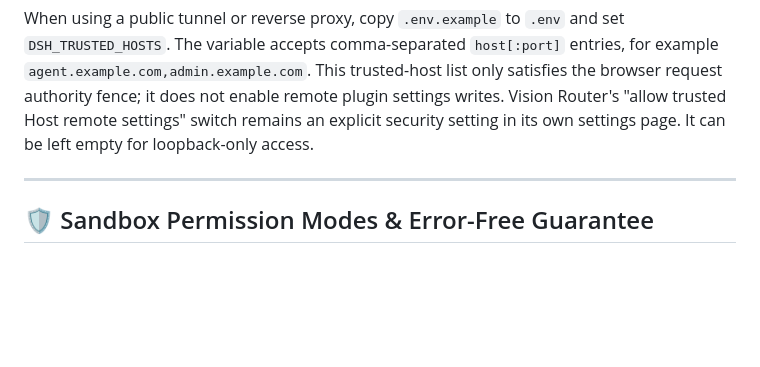
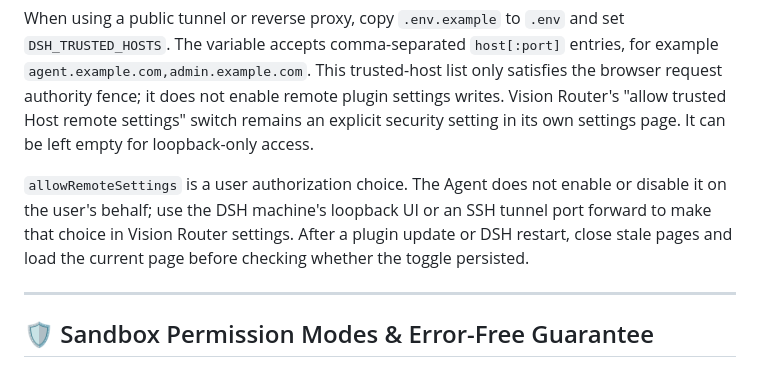
Before and after one commit to univers629/dsh-docker, a Markdown page: README.en.md, the part around the change. GitHub-like rendering; blank space fills up the shorter version.

Commit message:
docs: keep remote settings user-authorized

```diff
--- a/README.en.md
+++ b/README.en.md
@@ -164,6 +164,8 @@ When accessing DSH through **public domains, external IPs, or reverse proxy pane
 
 When using a public tunnel or reverse proxy, copy `.env.example` to `.env` and set `DSH_TRUSTED_HOSTS`. The variable accepts comma-separated `host[:port]` entries, for example `agent.example.com,admin.example.com`. This trusted-host list only satisfies the browser request authority fence; it does not enable remote plugin settings writes. Vision Router's "allow trusted Host remote settings" switch remains an explicit security setting in its own settings page. It can be left empty for loopback-only access.
 
+`allowRemoteSettings` is a user authorization choice. The Agent does not enable or disable it on the user's behalf; use the DSH machine's loopback UI or an SSH tunnel port forward to make that choice in Vision Router settings. After a plugin update or DSH restart, close stale pages and load the current page before checking whether the toggle persisted.
+
 ---
 
 ## 🛡️ Sandbox Permission Modes & Error-Free Guarantee
```
Also changed, not shown: README.md (+2 -0 lines), 1 other file.
